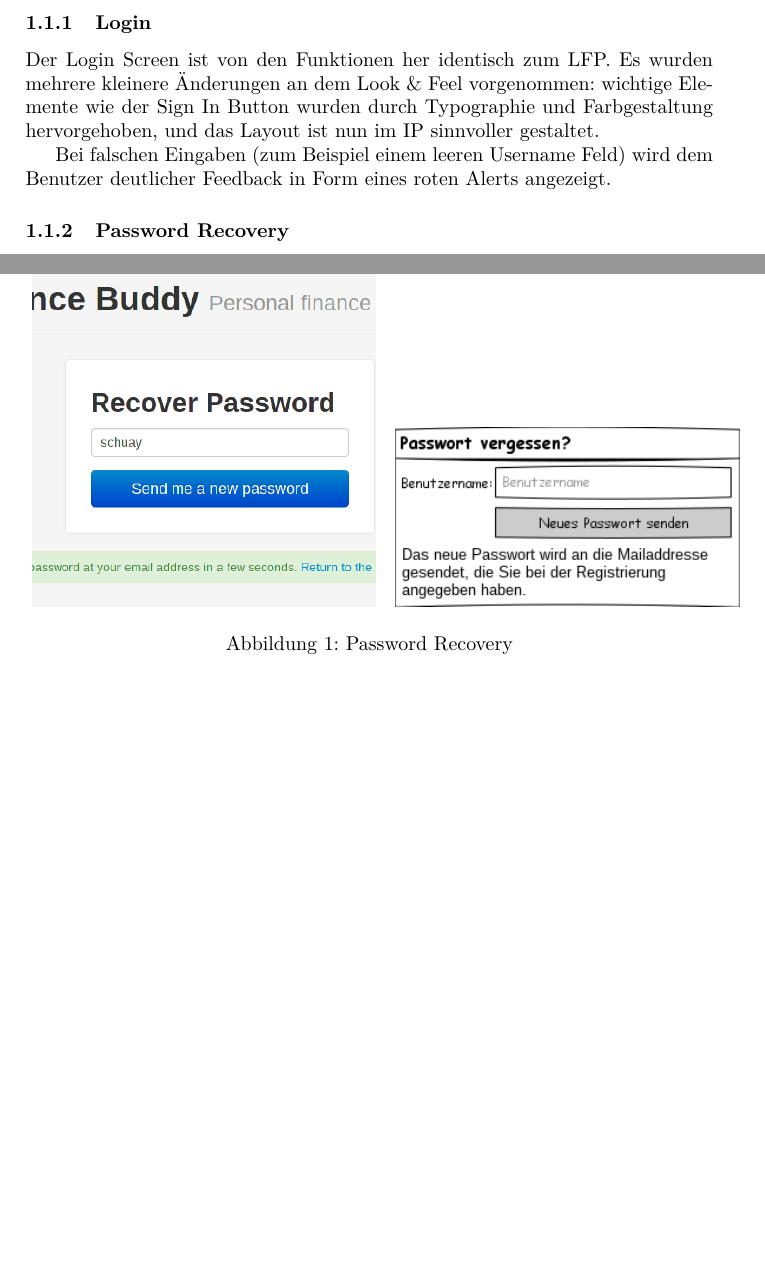
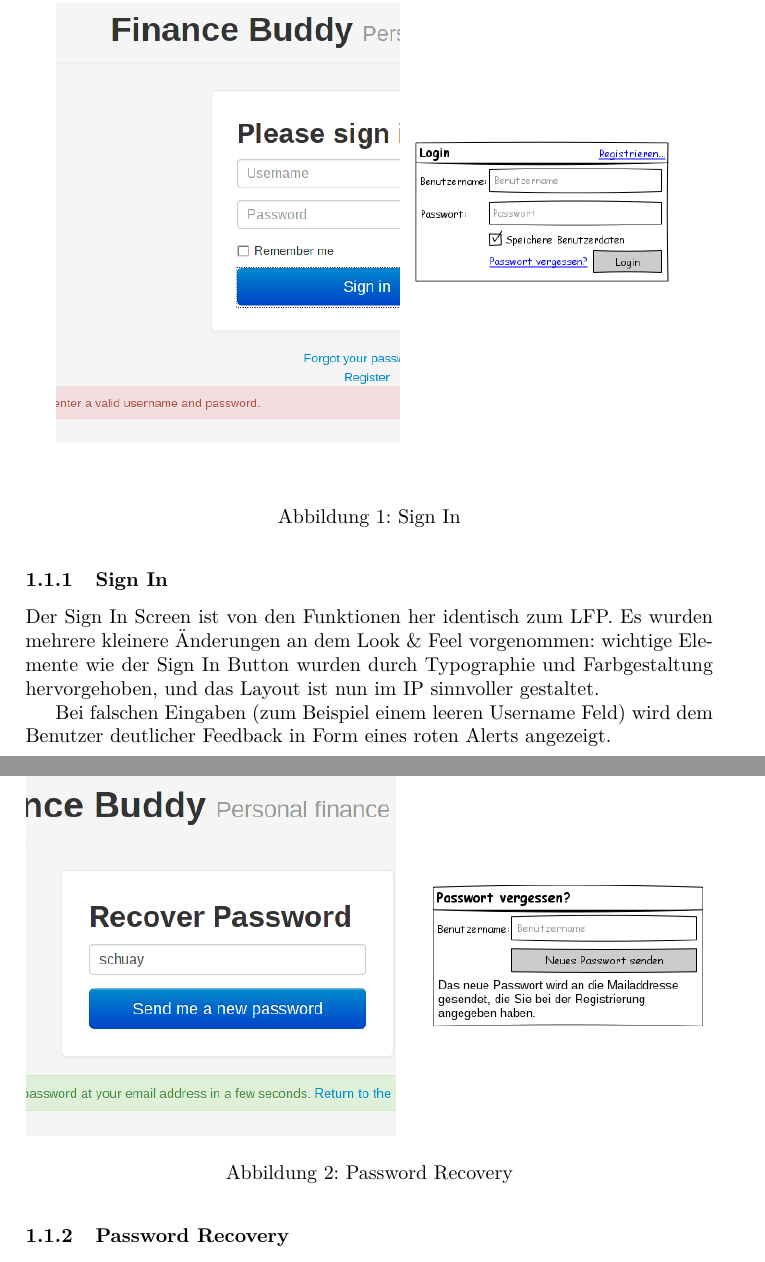
Before and after one commit to schuay/iixd, a LaTeX document (task3/iixd3.tex): two parts of pages 3 and 4 of 5 before the commit and two parts of pages 4 and 5 of 6 after it, joined at a grey line, cut at the place of the change, the shorter picture padded with empty space. Compiled offline with pdfLaTeX.

Commit message:
Protocol: Sign in comparison & tweaks

```diff
--- a/task3/iixd3.tex
+++ b/task3/iixd3.tex
@@ -67,11 +67,16 @@ Auf welche Schwächen und Probleme in Ihrem Konzept sind Sie bei der Umsetzung d
 Illustrieren Sie Abweichungen anhand von Wireframes aus Ihrem ursprünglichen Konzept und stellen Sie sie Screenshots aus dem interaktiven Prototypen gegenüber. Heben Sie ggf. spezifische Details graphisch oder in Form von Anmerkungen hervor.
 \end{comment}
 
-\subsubsection{Login}
+\clearpage
+\subsubsection{Sign In}
 
-% TODO: Side-by-side comparison images
+\begin{figure}
+\centering
+\includegraphics[width=\textwidth]{sign-in}
+\caption{Sign In} \label{fig:sign-in}
+\end{figure}
 
-Der Login Screen ist von den Funktionen her identisch zum LFP. Es wurden mehrere
+Der Sign In Screen ist von den Funktionen her identisch zum LFP. Es wurden mehrere
 kleinere \"Anderungen an dem Look \& Feel vorgenommen: wichtige Elemente wie der
 Sign In Button wurden durch Typographie und Farbgestaltung hervorgehoben, und das Layout
 ist nun im IP sinnvoller gestaltet.
@@ -83,10 +89,7 @@ deutlicher Feedback in Form eines roten Alerts angezeigt.
 
 \begin{figure}
 \centering
-\mbox{
-    \subfigure{\includegraphics[width=0.5\textwidth]{password-recovery-ip}}\quad
-    \subfigure{\includegraphics[width=0.5\textwidth]{password-recovery-lfp}}
-}
+\includegraphics[width=\textwidth]{password-recovery}
 \caption{Password Recovery} \label{fig:password-recovery}
 \end{figure}
 
```
Also changed, not shown: task3/password-recovery.png (added), task3/sign-in-ip.png (added), task3/sign-in-lfp.png (added), task3/sign-in.png (added), task3/iixd3.tex (1 more changed lines).
